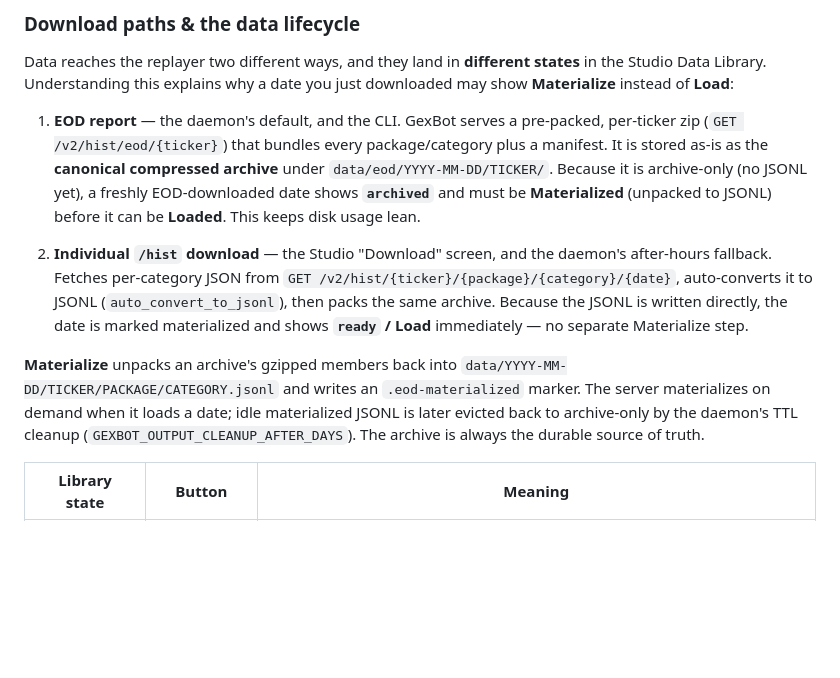
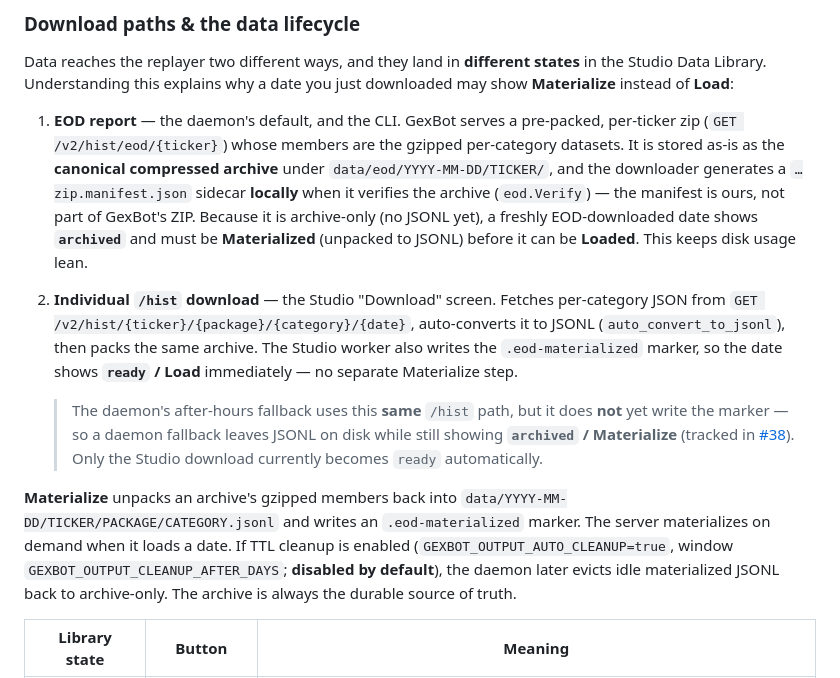
Before and after one commit to dgnsrekt/gexbot-faker-api, a Markdown page: README.md, the part around the change. Rendered like a GitHub page; blank space fills up the shorter version.

Commit message:
docs: fix three README lifecycle inaccuracies (PR #39 review)
- Manifest provenance: the .manifest.json is generated locally by eod.Verify
  during download, not bundled inside GexBot's served ZIP. Reworded.
- Daemon fallback: it uses the same /hist path but does NOT write the
  .eod-materialized marker, so it stays archived/Materialize (issue #38) —
  no longer claim both individual paths become "ready" immediately.
- TTL cleanup: it is opt-in (GEXBOT_OUTPUT_AUTO_CLEANUP, default false), not
  automatic. Qualified accordingly.

Co-Authored-By: Claude Opus 4.8 <noreply@anthropic.com>
Claude-Session: https://claude.ai/code/session_014VtN8G6f5bNFdBjT6qrHc5

```diff
--- a/README.md
+++ b/README.md
@@ -288,26 +288,34 @@ states** in the Studio Data Library. Understanding this explains why a date you
 just downloaded may show **Materialize** instead of **Load**:
 
 1. **EOD report** — the daemon's default, and the CLI. GexBot serves a
-   pre-packed, per-ticker zip (`GET /v2/hist/eod/{ticker}`) that bundles every
-   package/category plus a manifest. It is stored as-is as the **canonical
-   compressed archive** under `data/eod/YYYY-MM-DD/TICKER/`. Because it is
-   archive-only (no JSONL yet), a freshly EOD-downloaded date shows
+   pre-packed, per-ticker zip (`GET /v2/hist/eod/{ticker}`) whose members are the
+   gzipped per-category datasets. It is stored as-is as the **canonical
+   compressed archive** under `data/eod/YYYY-MM-DD/TICKER/`, and the downloader
+   generates a `…zip.manifest.json` sidecar **locally** when it verifies the
+   archive (`eod.Verify`) — the manifest is ours, not part of GexBot's ZIP.
+   Because it is archive-only (no JSONL yet), a freshly EOD-downloaded date shows
    **`archived`** and must be **Materialized** (unpacked to JSONL) before it can
    be **Loaded**. This keeps disk usage lean.
 
-2. **Individual `/hist` download** — the Studio "Download" screen, and the
-   daemon's after-hours fallback. Fetches per-category JSON from
-   `GET /v2/hist/{ticker}/{package}/{category}/{date}`, auto-converts it to
-   JSONL (`auto_convert_to_jsonl`), then packs the same archive. Because the
-   JSONL is written directly, the date is marked materialized and shows
-   **`ready` / Load** immediately — no separate Materialize step.
+2. **Individual `/hist` download** — the Studio "Download" screen. Fetches
+   per-category JSON from `GET /v2/hist/{ticker}/{package}/{category}/{date}`,
+   auto-converts it to JSONL (`auto_convert_to_jsonl`), then packs the same
+   archive. The Studio worker also writes the `.eod-materialized` marker, so the
+   date shows **`ready` / Load** immediately — no separate Materialize step.
+
+   > The daemon's after-hours fallback uses this **same** `/hist` path, but it
+   > does **not** yet write the marker — so a daemon fallback leaves JSONL on
+   > disk while still showing **`archived` / Materialize** (tracked in
+   > [#38](https://github.com/dgnsrekt/gexbot-faker-api/issues/38)). Only the
+   > Studio download currently becomes `ready` automatically.
 
 **Materialize** unpacks an archive's gzipped members back into
 `data/YYYY-MM-DD/TICKER/PACKAGE/CATEGORY.jsonl` and writes an
 `.eod-materialized` marker. The server materializes on demand when it loads a
-date; idle materialized JSONL is later evicted back to archive-only by the
-daemon's TTL cleanup (`GEXBOT_OUTPUT_CLEANUP_AFTER_DAYS`). The archive is always
-the durable source of truth.
+date. If TTL cleanup is enabled (`GEXBOT_OUTPUT_AUTO_CLEANUP=true`, window
+`GEXBOT_OUTPUT_CLEANUP_AFTER_DAYS`; **disabled by default**), the daemon later
+evicts idle materialized JSONL back to archive-only. The archive is always the
+durable source of truth.
 
 | Library state | Button | Meaning |
 | ------------- | ------ | ------- |
```
